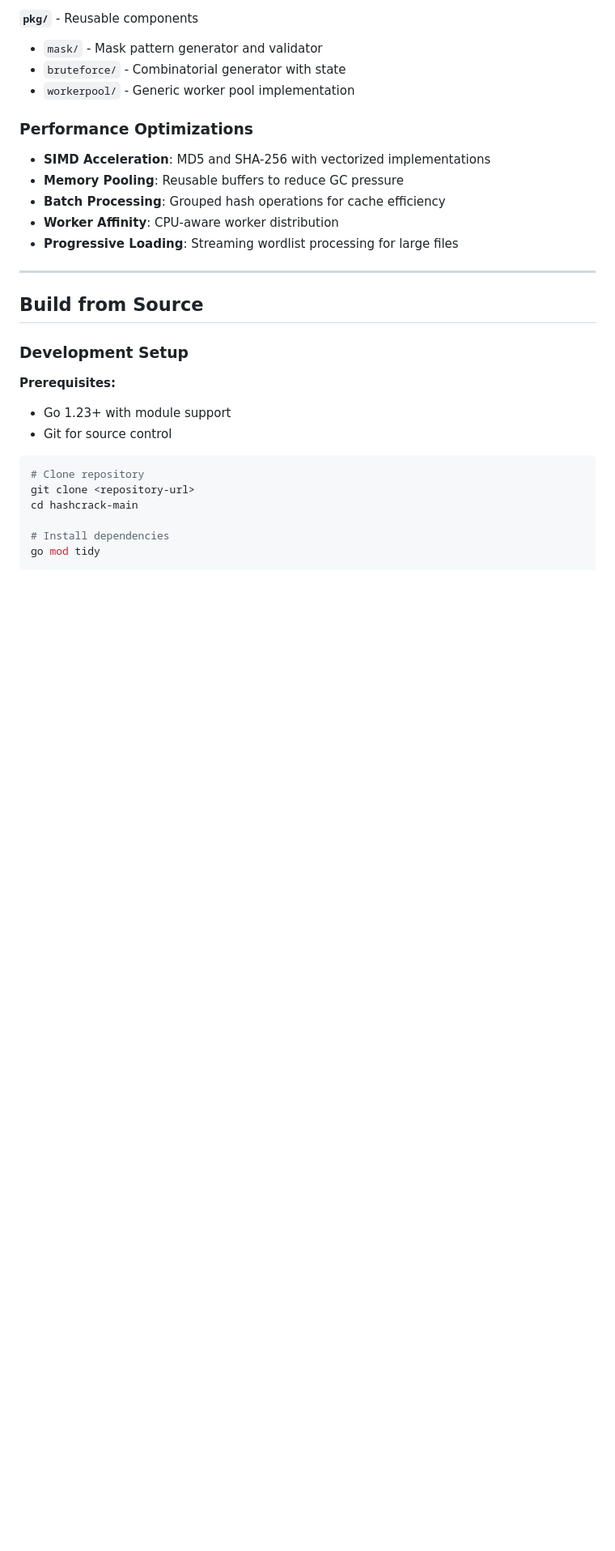
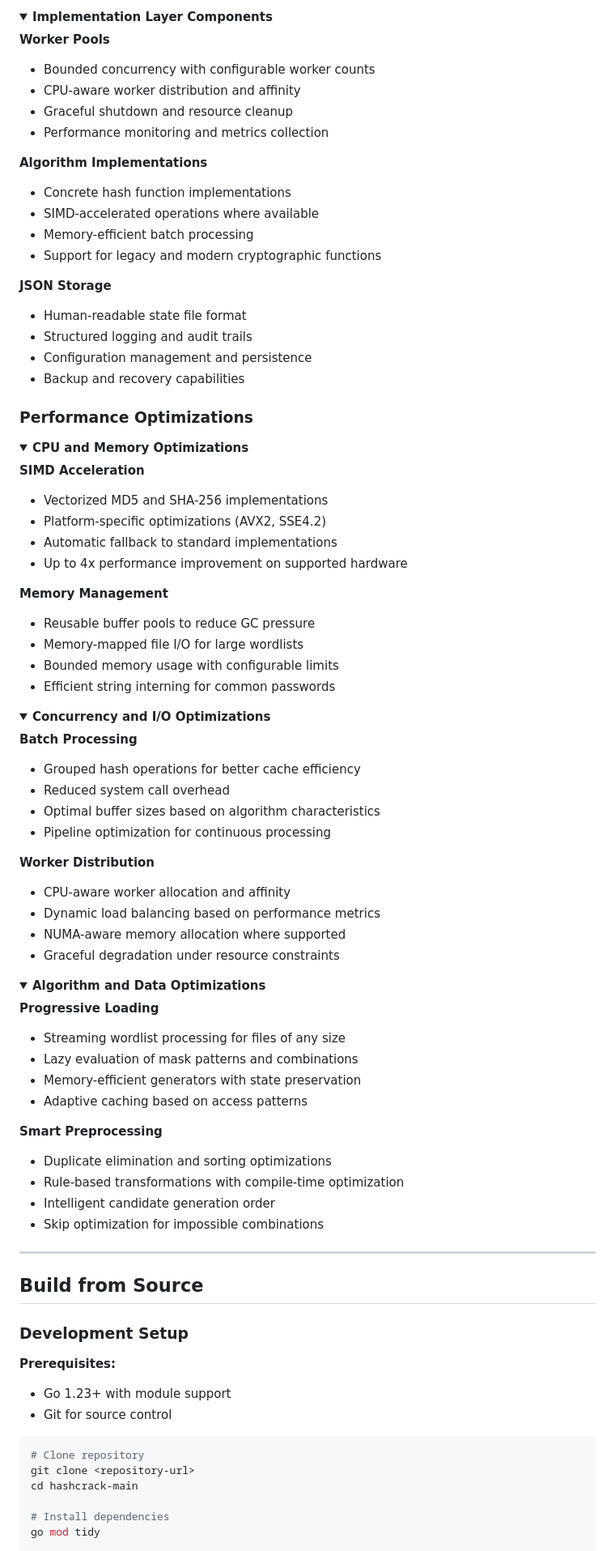
Before and after one commit to Zephkek/hashcrack, a Markdown page: README.md, the part around one of its changes. Shown at 81% size. GitHub-like rendering; folded sections open; blank space fills up the shorter version.

```diff
--- a/README.md
+++ b/README.md
@@ -610,15 +636,77 @@ HashCrack implements comprehensive state management for long-running operations:
 
-**`pkg/`** - Reusable components
-- `mask/` - Mask pattern generator and validator
-- `bruteforce/` - Combinatorial generator with state
-- `workerpool/` - Generic worker pool implementation
+</details>
+
+<details>
+<summary><strong>Implementation Layer Components</strong></summary>
+
+**Worker Pools**
+- Bounded concurrency with configurable worker counts
+- CPU-aware worker distribution and affinity
+- Graceful shutdown and resource cleanup
+- Performance monitoring and metrics collection
+
+**Algorithm Implementations**
+- Concrete hash function implementations
+- SIMD-accelerated operations where available
+- Memory-efficient batch processing
+- Support for legacy and modern cryptographic functions
+
+**JSON Storage**
+- Human-readable state file format
+- Structured logging and audit trails
+- Configuration management and persistence
+- Backup and recovery capabilities
 
 </details>
 
 ### **Performance Optimizations**
 
-- **SIMD Acceleration**: MD5 and SHA-256 with vectorized implementations
-- **Memory Pooling**: Reusable buffers to reduce GC pressure
-- **Batch Processing**: Grouped hash operations for cache efficiency
-- **Worker Affinity**: CPU-aware worker distribution
-- **Progressive Loading**: Streaming wordlist processing for large files
+<details>
+<summary><strong>CPU and Memory Optimizations</strong></summary>
+
+**SIMD Acceleration**
+- Vectorized MD5 and SHA-256 implementations
+- Platform-specific optimizations (AVX2, SSE4.2)
+- Automatic fallback to standard implementations
+- Up to 4x performance improvement on supported hardware
+
+**Memory Management**
+- Reusable buffer pools to reduce GC pressure
+- Memory-mapped file I/O for large wordlists
+- Bounded memory usage with configurable limits
+- Efficient string interning for common passwords
+
+</details>
+
+<details>
+<summary><strong>Concurrency and I/O Optimizations</strong></summary>
+
+**Batch Processing**
+- Grouped hash operations for better cache efficiency
+- Reduced system call overhead
+- Optimal buffer sizes based on algorithm characteristics
+- Pipeline optimization for continuous processing
+
+**Worker Distribution**
+- CPU-aware worker allocation and affinity
+- Dynamic load balancing based on performance metrics
+- NUMA-aware memory allocation where supported
+- Graceful degradation under resource constraints
+
+</details>
+
+<details>
+<summary><strong>Algorithm and Data Optimizations</strong></summary>
+
+**Progressive Loading**
+- Streaming wordlist processing for files of any size
+- Lazy evaluation of mask patterns and combinations
+- Memory-efficient generators with state preservation
+- Adaptive caching based on access patterns
+
+**Smart Preprocessing**
+- Duplicate elimination and sorting optimizations
+- Rule-based transformations with compile-time optimization
+- Intelligent candidate generation order
+- Skip optimization for impossible combinations
+
```
Also changed, not shown: other parts of README.md (+68 -41 lines).
